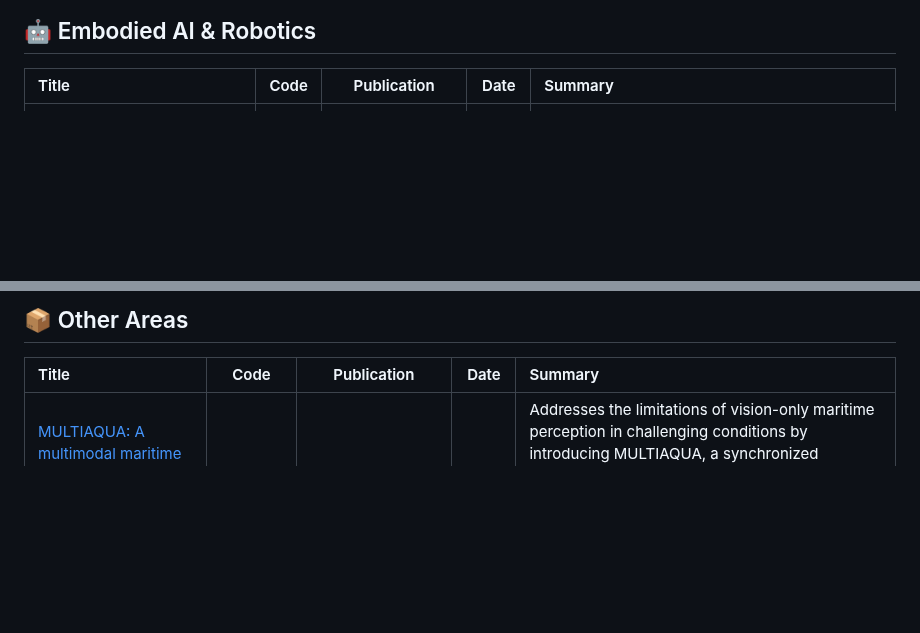
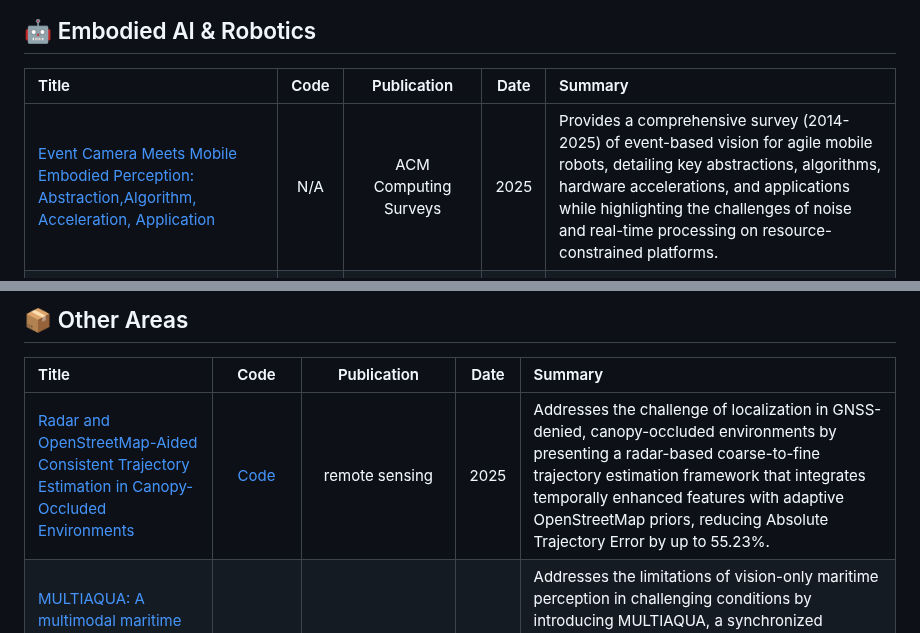
Before and after one commit to Armorhtk/awesome-mmwave-radar-perception, a Markdown page: README.md, 2 parts joined by grey strips. GitHub-like rendering; blank space fills up the shorter version.

```diff
--- a/README.md
+++ b/README.md
@@ -161,6 +161,7 @@ This list is curated based on the following standards, in order of priority:
 
 | Title | Code | Publication | Date | Summary |
 | :--- | :---: | :---: | :---: | :--- |
+| [Event Camera Meets Mobile Embodied Perception: Abstraction,Algorithm, Acceleration, Application](https://dl.acm.org/doi/abs/10.1145/3786332) | N/A | ACM Computing Surveys | 2025 | Provides a comprehensive survey (2014-2025) of event-based vision for agile mobile robots, detailing key abstractions, algorithms, hardware accelerations, and applications while highlighting the challenges of noise and real-time processing on resource-constrained platforms. |
 | [OmniVLA: Physically-Grounded Multimodal VLA with Unified Multi-Sensor Perception for Robotic Manipulation](https://arxiv.org/abs/2511.01210v2) | N/A | arXiv | 2025 | Solves the challenge of fusing diverse non-visual sensors (IR, radar, audio) into RGB-pretrained VLA models by creating a "sensor-masked image," a unified representation that overlays physical sensor data onto the RGB image. |
 | [Towards Robust and Secure Embodied AI: A Survey on Vulnerabilities and Attacks](https://arxiv.org/abs/2502.13175) | N/A | arXiv | 2025 | Comprehensively surveys security vulnerabilities in embodied AI systems including sensor spoofing and adversarial attacks on perception and decision-making modules. |
 | [FuseGrasp: Radar-Camera Fusion for Robotic Grasping of Transparent Objects](https://ieeexplore.ieee.org/document/10909339) | N/A | IEEE Transactions on Mobile Computing | 2025 | Enables robust grasping of transparent objects by fusing radar material sensing with camera visual information to overcome camera limitations on reflective surfaces. |
@@ -552,6 +553,7 @@ This list is curated based on the following standards, in order of priority:
 
 | Title | Code | Publication | Date | Summary |
 | :--- | :---: | :---: | :---: | :--- |
+| [Radar and OpenStreetMap-Aided Consistent Trajectory Estimation in Canopy-Occluded Environments](https://www.mdpi.com/2072-4292/18/1/70) | [Code](https://github.com/carbo-T/ROTE) | remote sensing | 2025 | Addresses the challenge of localization in GNSS-denied, canopy-occluded environments by presenting a radar-based coarse-to-fine trajectory estimation framework that integrates temporally enhanced features with adaptive OpenStreetMap priors, reducing Absolute Trajectory Error by up to 55.23%. |
 | [MULTIAQUA: A multimodal maritime dataset and robust training strategies for multimodal semantic segmentation](https://arxiv.org/abs/2512.17450) | [Dataset](https://lmi.fe.uni-lj.si/en/MULTIAQUA/) | arXiv | 2025 | Addresses the limitations of vision-only maritime perception in challenging conditions by introducing MULTIAQUA, a synchronized multimodal dataset (RGB, thermal, IR, LiDAR, Radar), and proposing robust training strategies that allow models to learn from daytime data while maintaining high performance in near-complete darkness. |
 | [CF-Net: A Cross-Feature Reconstruction Network for High-Accuracy 1-Bit Target Classification](https://arxiv.org/abs/2512.15105) | [Code](https://github.com/embedded-qjd/CF-Net) | arXiv | 2025 | Overcomes the significant information loss in 1-bit radar quantization by proposing CF-Net, a two-stage framework that employs a self-supervised cross-feature reconstruction strategy to recover high-fidelity features, enabling high-accuracy target classification without the need for impractical oversampling.|
 | [A Multi-Robot Platform for Robotic Triage Combining Onboard Sensing and Foundation Models](https://arxiv.org/abs/2512.08754) | N/A | arXiv | 2025 | Automates the complete, high-risk primary triage process in mass-casualty incidents by deploying a heterogeneous air-ground robotic team (UAVs/UGVs) that leverages onboard sensing and foundation models to perform victim localization, vital sign measurement, and injury assessment. |
```
Also changed, not shown: other parts of README.md (+1 -1 lines).
